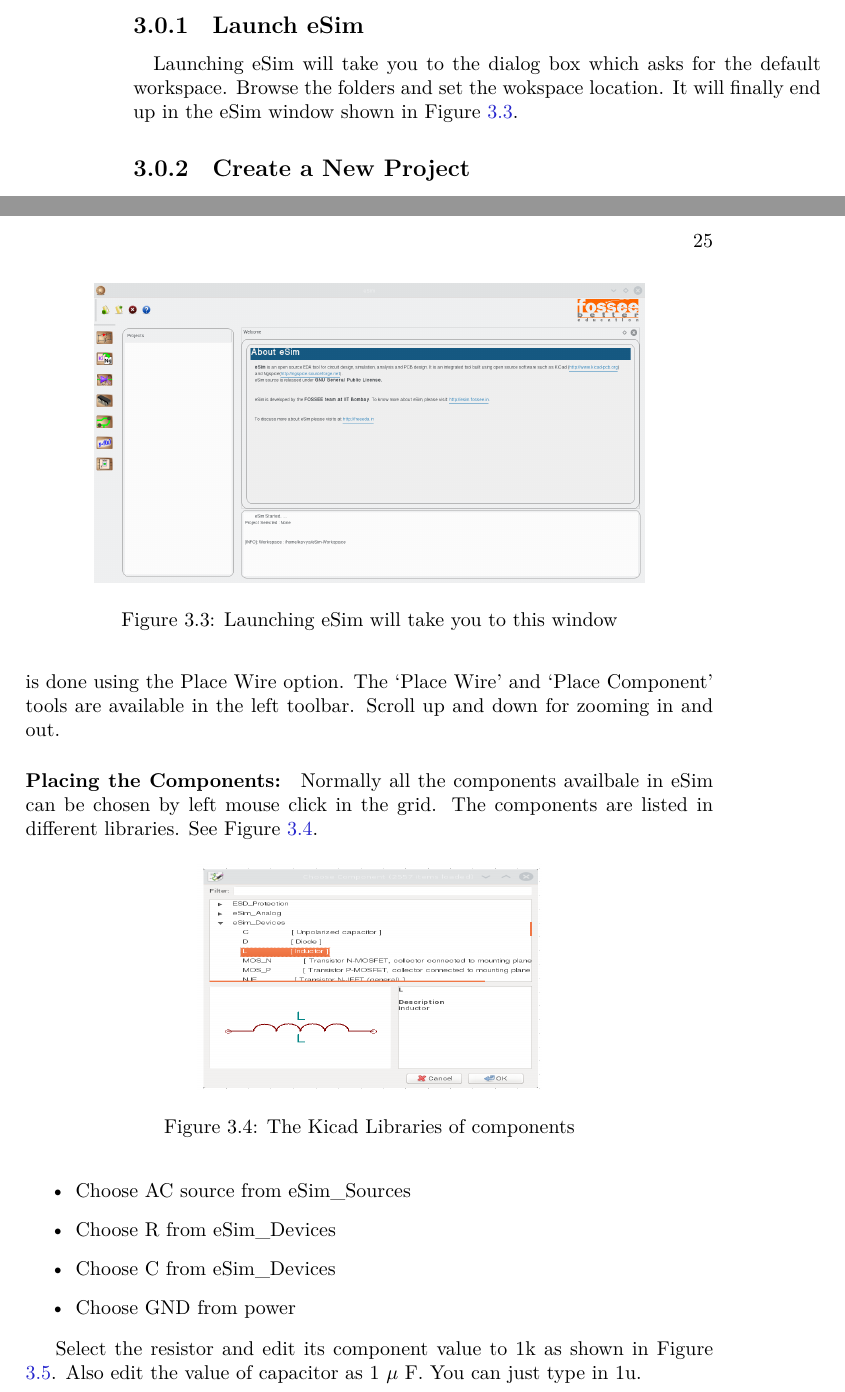
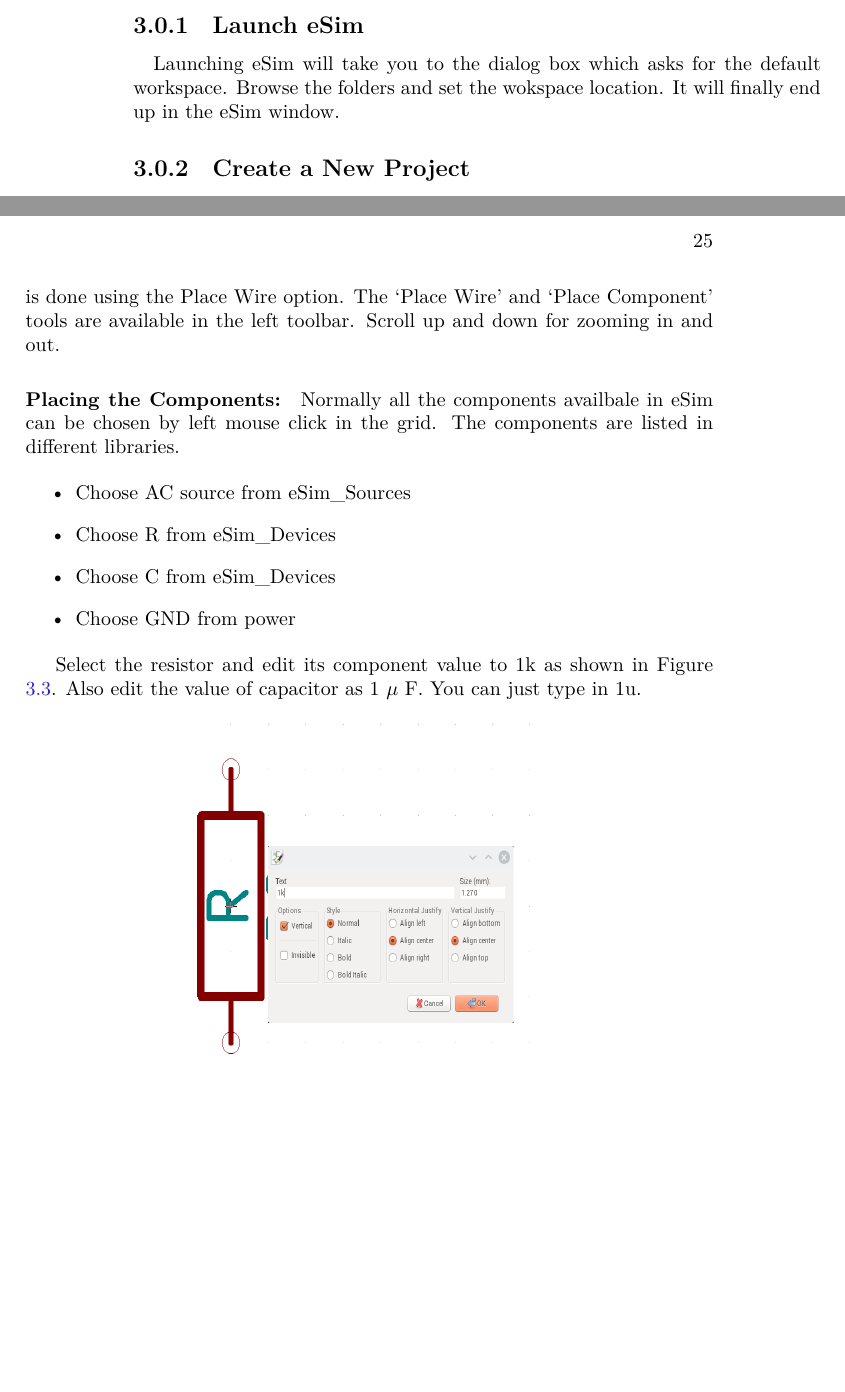
Before and after one commit to kavyamanohar/e-design-simulation-guide, a LaTeX book (esimulationguide.tex, which reads chapters/rcfilters.tex): two parts of pages 24 and 25 of 31, joined at a grey line, cut so that both start at the same text, the shorter picture padded with empty space. Compiled offline with XeLaTeX.

Commit message:
Replacing repeating figure labels in rcfilters.tex

```diff
--- a/chapters/rcfilters.tex
+++ b/chapters/rcfilters.tex
@@ -32,13 +32,13 @@
 \subsection{Launch eSim}
 
 \paragraph{}
- Launching eSim will take you to the dialog box which asks for the default workspace. Browse the folders and set the wokspace location. It will finally end up in the eSim window shown in Figure \ref{LaunchWindow}.
-\begin{figure}[h]
-\centering
-\includegraphics[width=0.8\textwidth]{LaunchWindow.png}
-\caption{Launching eSim will take you to this window}
-\label{LaunchWindow}
-\end{figure}
+ Launching eSim will take you to the dialog box which asks for the default workspace. Browse the folders and set the wokspace location. It will finally end up in the eSim window.% shown in Figure \ref{LaunchWindow}.
+%\begin{figure}[h]
+%\centering
+%\includegraphics[width=0.8\textwidth]{LaunchWindow.png}
+%\caption{Launching eSim will take you to this window}
+%\label{LaunchWindow}
+%\end{figure}
 
 \subsection{Create a New Project}
 
@@ -70,14 +70,14 @@
 %\end{figure}
 
 
-\paragraph{Placing the Components:} Normally all the components availbale in eSim can be chosen by left mouse click in the grid. The components are listed in different libraries. See Figure \ref{librarylist}.
+\paragraph{Placing the Components:} Normally all the components availbale in eSim can be chosen by left mouse click in the grid. The components are listed in different libraries. %See Figure \ref{librarylist}.
 
-\begin{figure}[h]
-\centering
-\includegraphics[width=0.5\textwidth, height=4cm]{librarylist.png}
-\caption{The Kicad Libraries of components}
-\label{librarylist}
-\end{figure}
+%\begin{figure}[h]
+%\centering
+%\includegraphics[width=0.5\textwidth, height=4cm]{librarylist.png}
+%\caption{The Kicad Libraries of components}
+%\label{librarylist}
+%\end{figure}
 
 \begin{itemize}
 \item
@@ -90,7 +90,7 @@
 Choose GND from power
 \end{itemize}
 
-Select the resistor and edit its component value to 1k as shown in Figure \ref{editvalue}. Also edit the value of capacitor as 1 $\mu$ F. You can just type in 1u.
+Select the resistor and edit its component value to 1k as shown in Figure \ref{editvalueR}. Also edit the value of capacitor as 1 $\mu$ F. You can just type in 1u.
 
 \begin{figure}[h]
 \centering
```
Also changed, not shown: chapters/rcfilters.tex (30 more changed lines).
